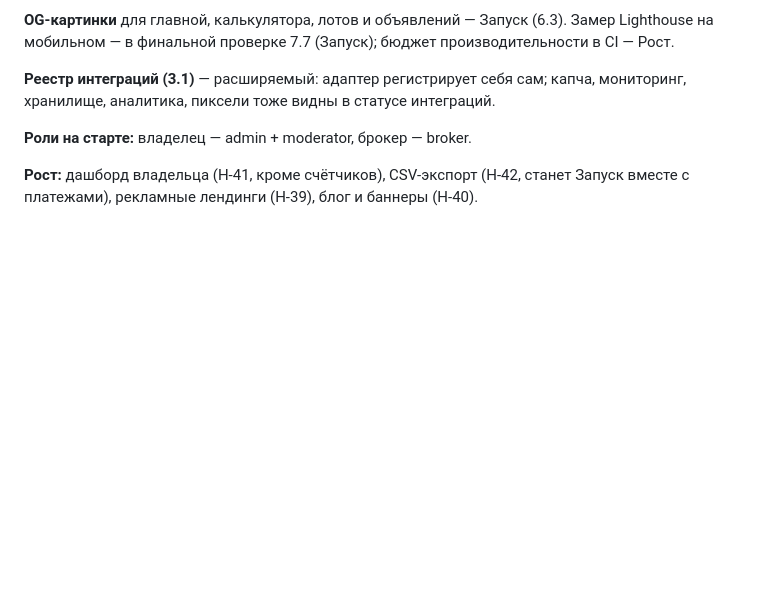
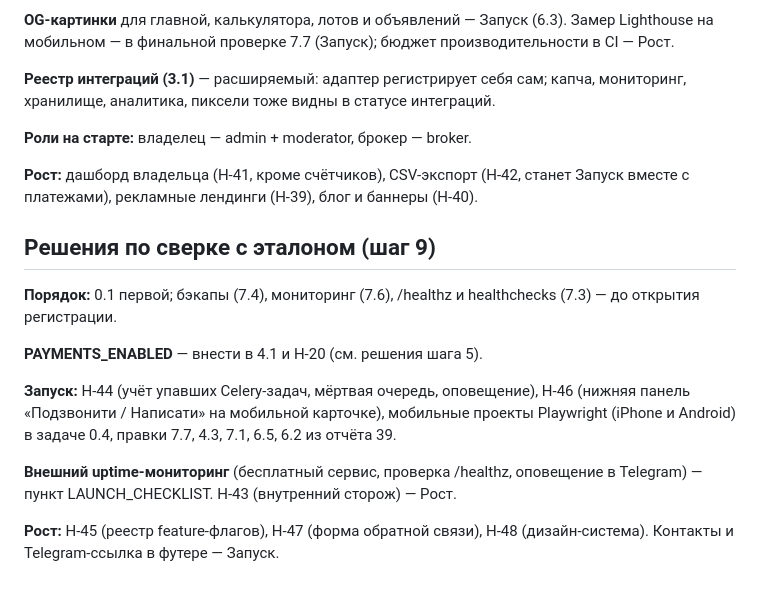
Before and after one commit to Senpai520120/AUTOforYOU, a Markdown page: docs/ANSWERS.md, the part around the change. Drawn GitHub-style; blank space fills up the shorter version.

Commit message:
docs: решения владельца по пакету E9

```diff
--- a/docs/ANSWERS.md
+++ b/docs/ANSWERS.md
@@ -185,3 +185,19 @@ Plausible — не нужен.
 
 **Рост:** дашборд владельца (Н-41, кроме счётчиков), CSV-экспорт (Н-42, станет Запуск вместе
 с платежами), рекламные лендинги (Н-39), блог и баннеры (Н-40).
+## Решения по сверке с эталоном (шаг 9)
+
+**Порядок:** 0.1 первой; бэкапы (7.4), мониторинг (7.6), /healthz и healthchecks (7.3) — до открытия
+регистрации.
+
+**PAYMENTS_ENABLED** — внести в 4.1 и Н-20 (см. решения шага 5).
+
+**Запуск:** Н-44 (учёт упавших Celery-задач, мёртвая очередь, оповещение), Н-46 (нижняя панель
+«Подзвонити / Написати» на мобильной карточке), мобильные проекты Playwright (iPhone и Android)
+в задаче 0.4, правки 7.7, 4.3, 7.1, 6.5, 6.2 из отчёта 39.
+
+**Внешний uptime-мониторинг** (бесплатный сервис, проверка /healthz, оповещение в Telegram) — пункт
+LAUNCH_CHECKLIST. Н-43 (внутренний сторож) — Рост.
+
+**Рост:** Н-45 (реестр feature-флагов), Н-47 (форма обратной связи), Н-48 (дизайн-система).
+Контакты и Telegram-ссылка в футере — Запуск.
```
